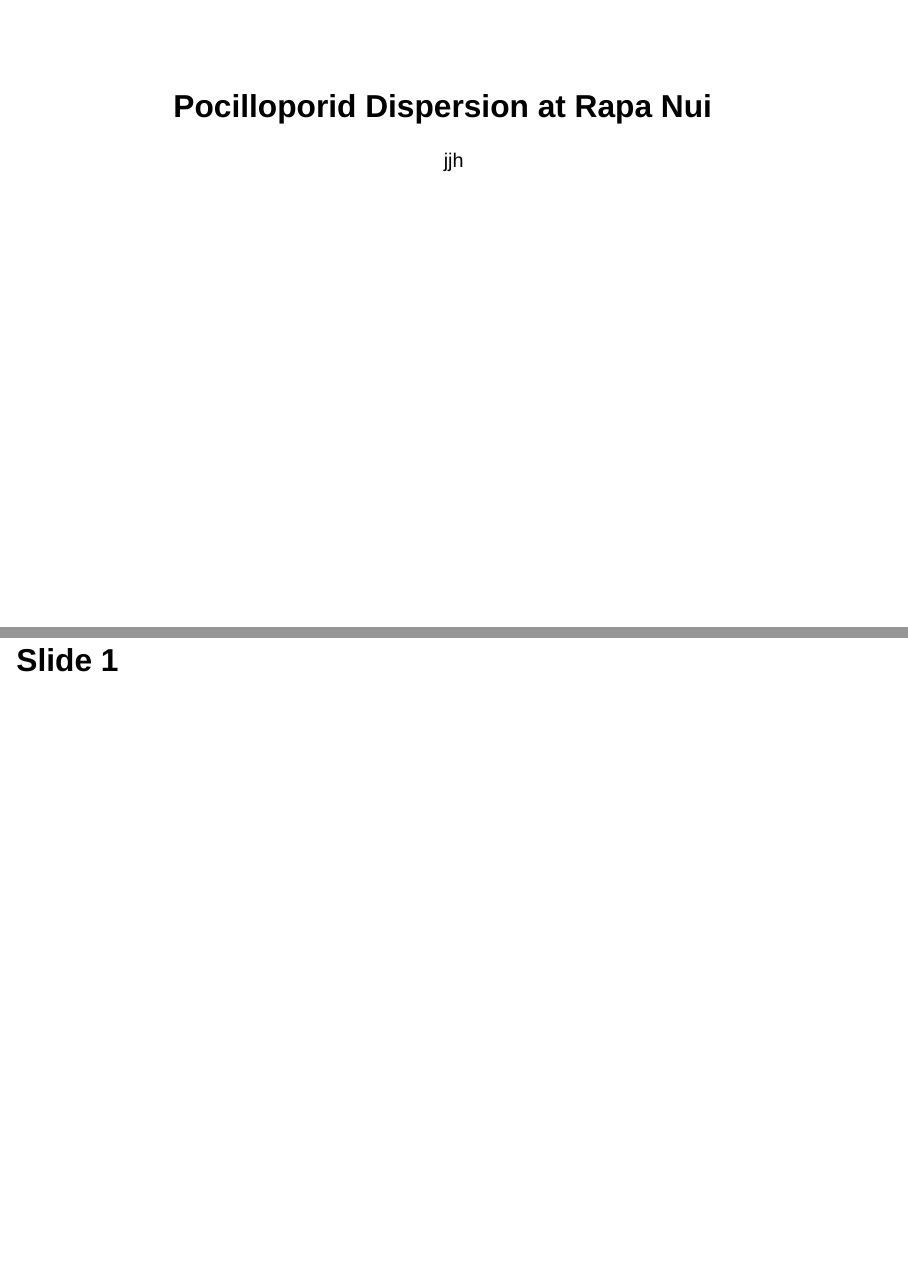
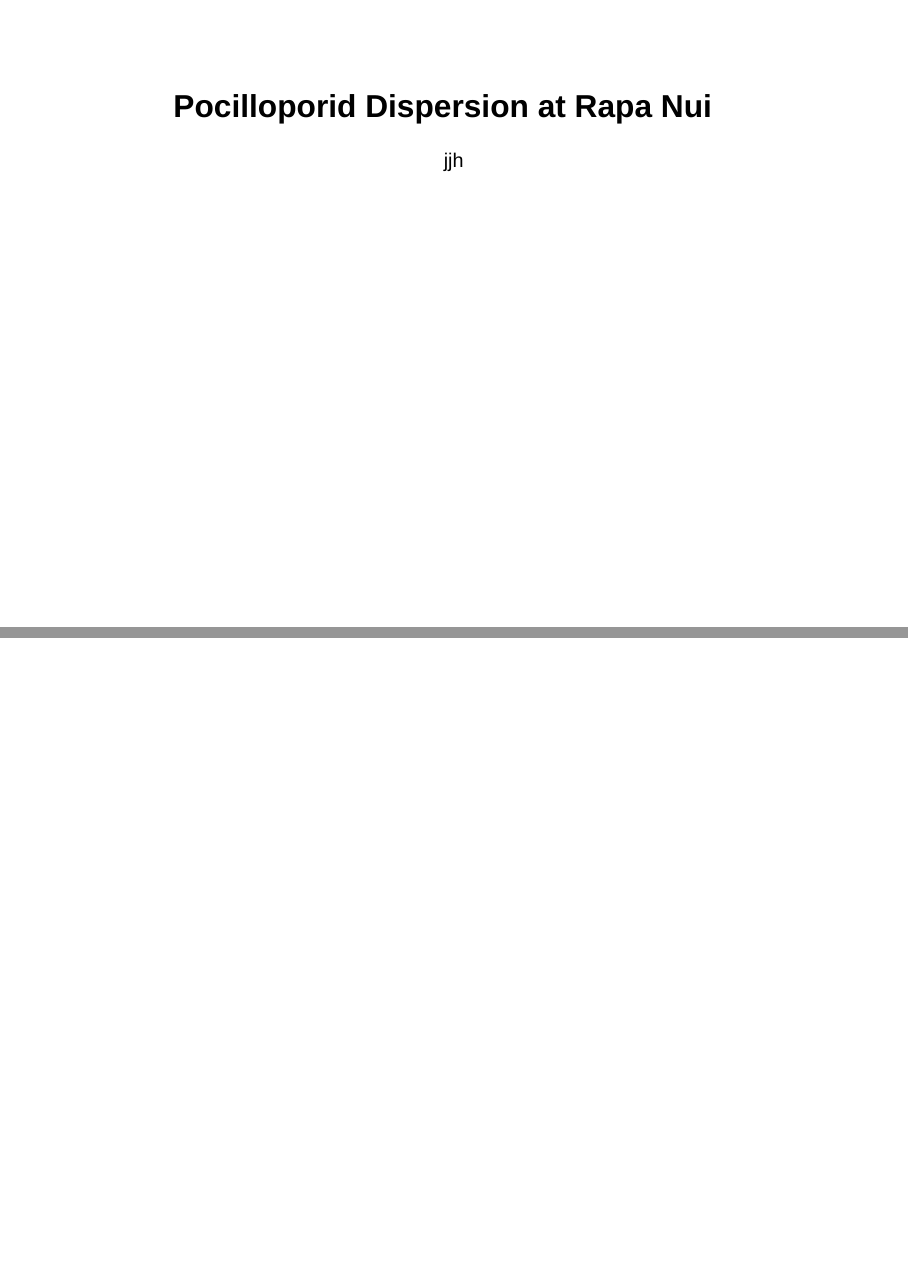
Before and after one commit to jjherlan/spatial_ecology_coral_reefs, a Quarto document (content/dispersion_presentation.qmd): pages 1 and 2 of 3 before the commit and pages 1 and 2 of 2 after it, joined at a grey line. Rendered offline with R 4.5, knitr and Pandoc in place of Quarto, with nearby package versions; drawn as Slidy slides in place of the format the file asks for.

Commit message:
commit and push, 1905, 2/11/2023

```diff
--- a/content/dispersion_presentation.qmd
+++ b/content/dispersion_presentation.qmd
@@ -4,7 +4,3 @@ author: "jjh"
 format: revealjs
 editor: visual
 ---
-
-## Slide 1
-
-## Slide 2
```
